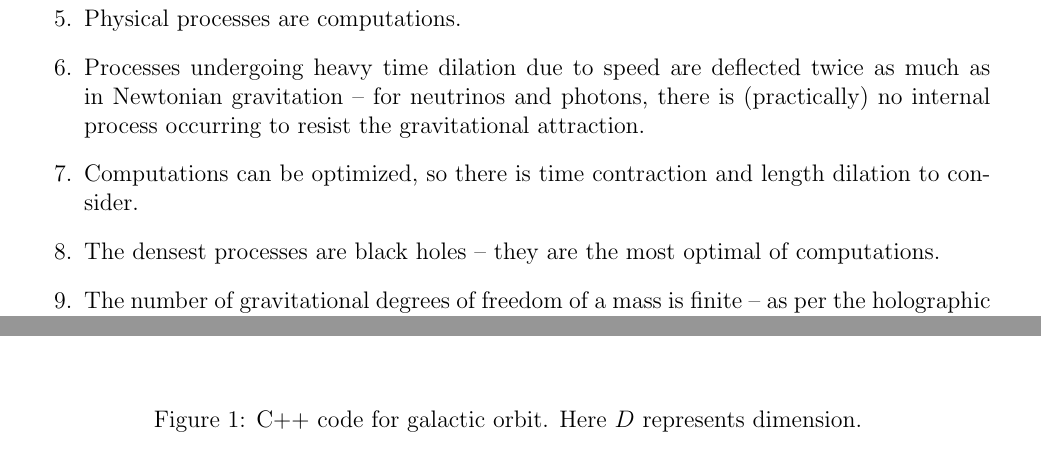
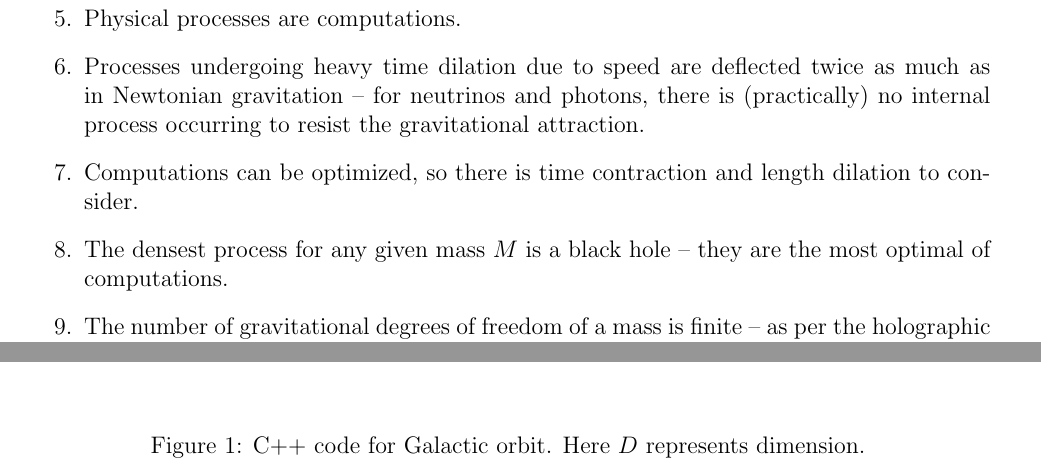
Before and after one commit to sjhalayka/papers, a LaTeX paper (review/bezier_escape.tex): two parts of pages 2 and 5 of 5, joined at a grey line, cut so that both start at the same text. Compiled offline with pdfLaTeX.

Commit message:
Add files via upload

```diff
--- a/review/bezier_escape.tex
+++ b/review/bezier_escape.tex
@@ -77,7 +77,7 @@ Here we provide a list of $12$ axioms regarding gravitation:
 \item Physical processes are computations.
 \item Processes undergoing heavy time dilation due to speed are deflected twice as much as in Newtonian gravitation -- for neutrinos and photons, there is (practically) no internal process occurring to resist the gravitational attraction.
 \item Computations can be optimized, so there is time contraction and length dilation to consider.
-\item The densest processes are black holes -- they are the most optimal of computations.
+\item The densest process for any given mass $M$ is a black hole -- they are the most optimal of computations.
 \item The number of gravitational degrees of freedom of a mass is finite -- as per the holographic principle.
 \item There is no gravitational shadow -- the relaying of gravitons is the cause of gravitational time dilation.
 \item Gravitationally-bound, pressure-free dusts, such as the Galactic disc, have fractional dimension -- as the dimension reduces, the strength of the gravitation increases.
@@ -183,7 +183,7 @@ If so, then does the gravitation become anisotropic as predicted in this paper?
 \begin{figure}
 \centering
   \includegraphics[width = 8 in]{code.png}
-  \caption{ C++ code for galactic orbit. Here $D$ represents dimension.}
+  \caption{ C++ code for Galactic orbit. Here $D$ represents dimension.}
 \end{figure}
 
 
```
Also changed, not shown: review/bezier_escape.pdf.
